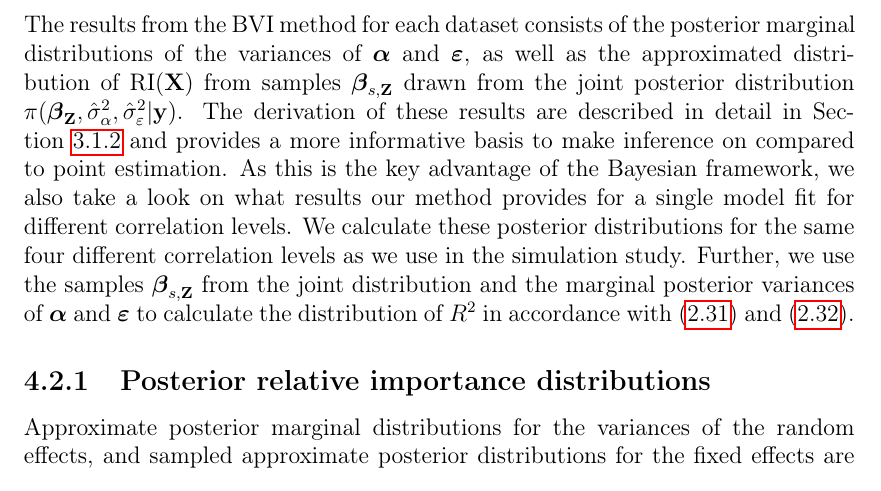
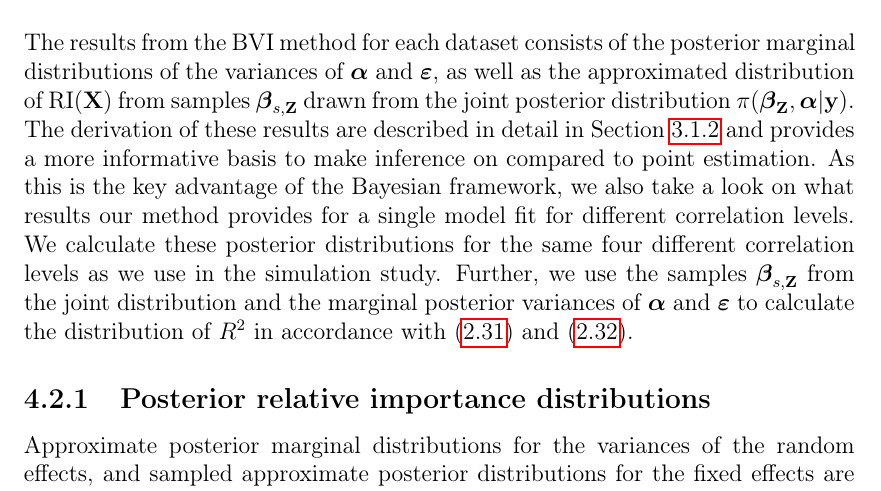
Before and after one commit to AugustArnstad/TMA4500-Specialization-Project, a LaTeX thesis (main.tex, which reads Chapters/05Results.tex): part of page 36 of 53, cut so that both start at the same text. Compiled offline with pdfLaTeX.

Commit message:
Is this it?

```diff
--- a/Chapters/05Results.tex
+++ b/Chapters/05Results.tex
@@ -205,7 +205,7 @@ The centering of the distributions for both the marginal and conditional varianc
 
 \newpage
 \section{The BVI method}
-The results from the BVI method for each dataset consists of the posterior marginal distributions of the variances of $\boldsymbol{\alpha}$ and $\boldsymbol{\varepsilon}$, as well as the approximated distribution of $\text{RI}(\mathbf{X})$ from samples $\boldsymbol{\beta}_{s, \mathbf{Z}}$ drawn from the joint posterior distribution $\pi(\boldsymbol{\beta}_{\mathbf{Z}}, \hat{\sigma}^2_{\alpha}, \hat{\sigma}^2_{\varepsilon} \lvert \mathbf{y})$.
+The results from the BVI method for each dataset consists of the posterior marginal distributions of the variances of $\boldsymbol{\alpha}$ and $\boldsymbol{\varepsilon}$, as well as the approximated distribution of $\text{RI}(\mathbf{X})$ from samples $\boldsymbol{\beta}_{s, \mathbf{Z}}$ drawn from the joint posterior distribution $\pi(\boldsymbol{\beta}_{\mathbf{Z}}, \boldsymbol{\alpha} \lvert \mathbf{y})$.
 The derivation of these results are described in detail in \Cref{sec:BVI_handling} and provides a more informative basis to make inference on compared to point estimation.
 As this is the key advantage of the Bayesian framework, we also take a look on what results our method provides for a single model fit for different correlation levels.
 We calculate these posterior distributions for the same four different correlation levels as we use in the simulation study.
```
Also changed, not shown: main.pdf.
